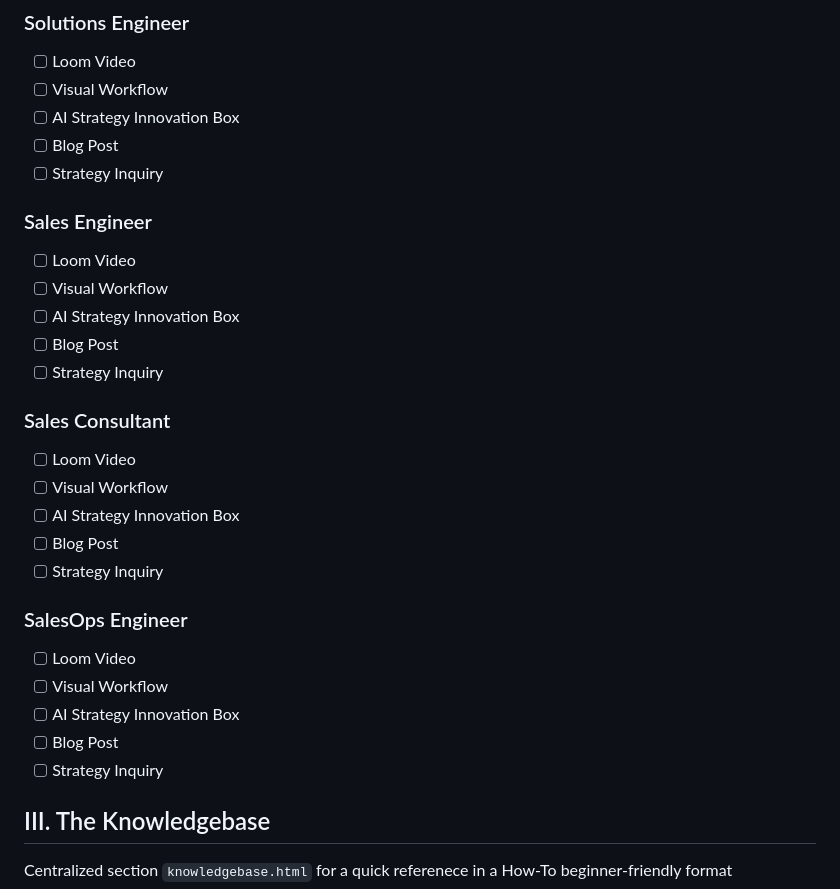
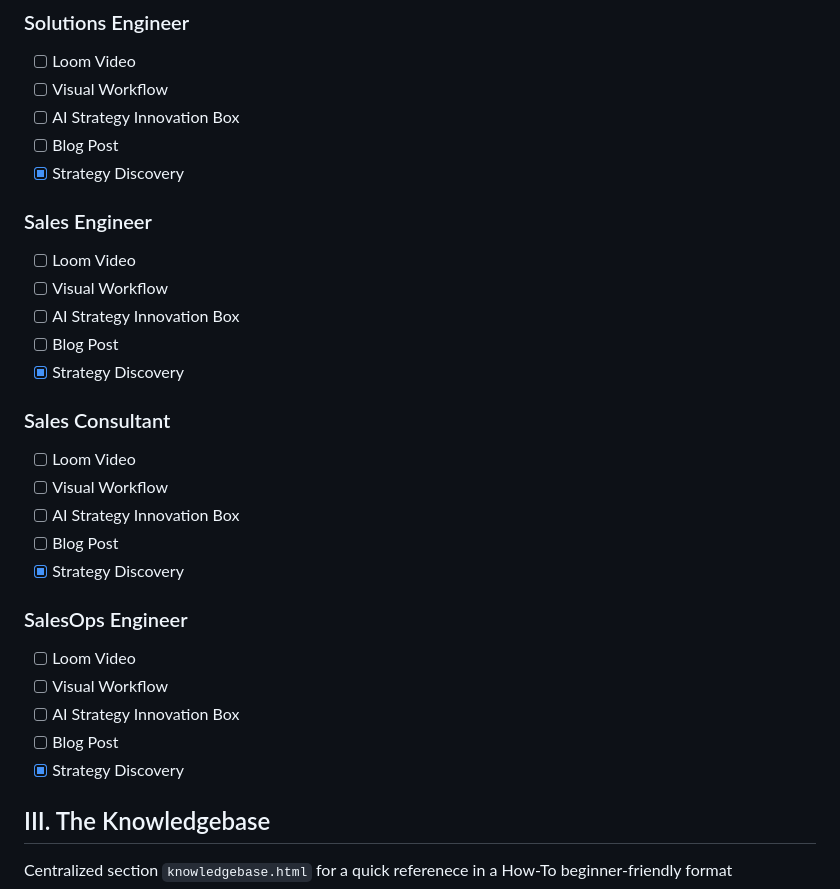
Before and after one commit to RheondaO/randomreposo, a Markdown page: README.md, the part around the change. GitHub-like rendering.

Commit message:
Update Strategy Discovery status in README

```diff
--- a/README.md
+++ b/README.md
@@ -42,28 +42,28 @@ Each role page follows a standardized 5-section sequence to demonstrate my *Muta
 - [ ] Visual Workflow
 - [ ] AI Strategy Innovation Box
 - [ ] Blog Post
-- [ ] Strategy Inquiry
+- [x] Strategy Discovery
 
 ### Sales Engineer
 - [ ] Loom Video
 - [ ] Visual Workflow
 - [ ] AI Strategy Innovation Box
 - [ ] Blog Post
-- [ ] Strategy Inquiry
+- [x] Strategy Discovery
 
 ### Sales Consultant
 - [ ] Loom Video
 - [ ] Visual Workflow
 - [ ] AI Strategy Innovation Box
 - [ ] Blog Post
-- [ ] Strategy Inquiry
+- [x] Strategy Discovery
 
 ### SalesOps Engineer
 - [ ] Loom Video
 - [ ] Visual Workflow
 - [ ] AI Strategy Innovation Box
 - [ ] Blog Post
-- [ ] Strategy Inquiry
+- [x] Strategy Discovery
 
 ## III. The Knowledgebase
 Centralized section `knowledgebase.html` for a quick referenece in a How-To beginner-friendly format
```
